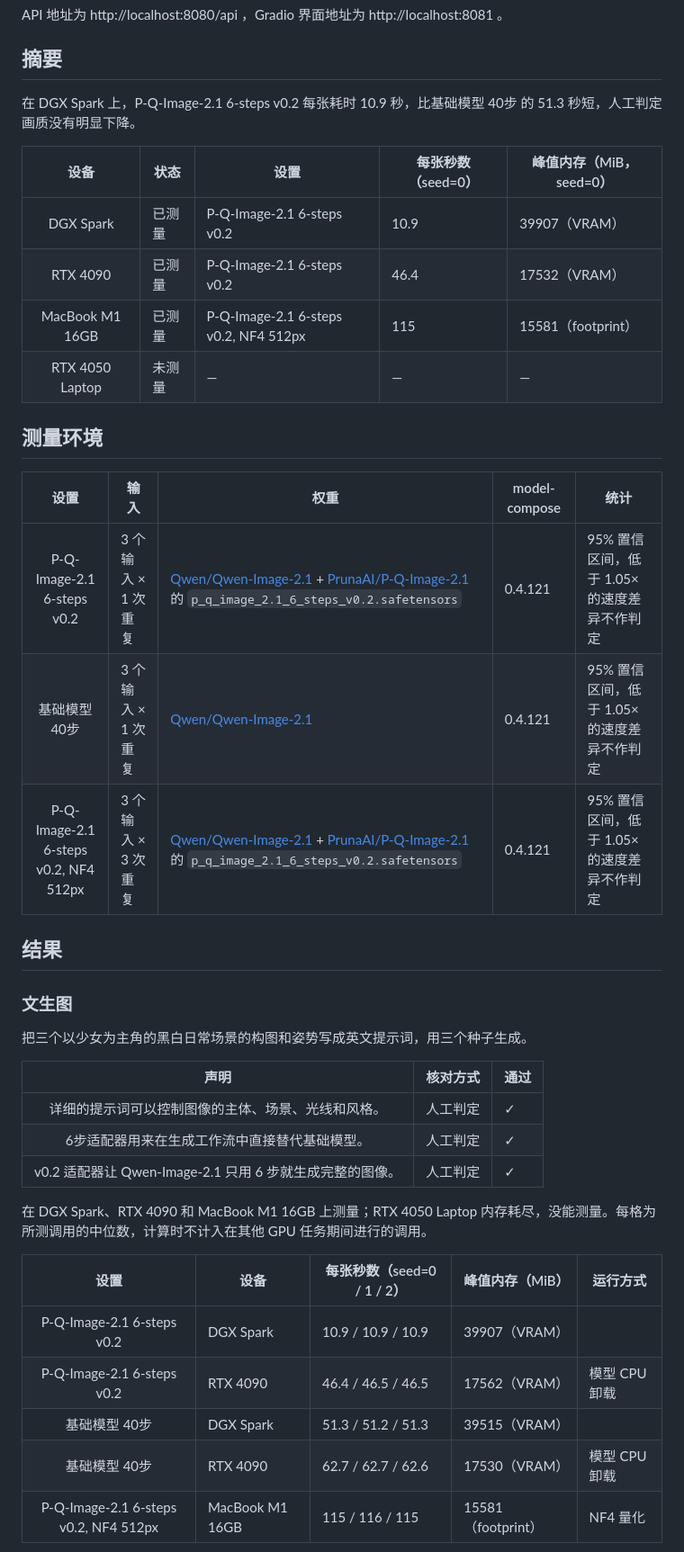
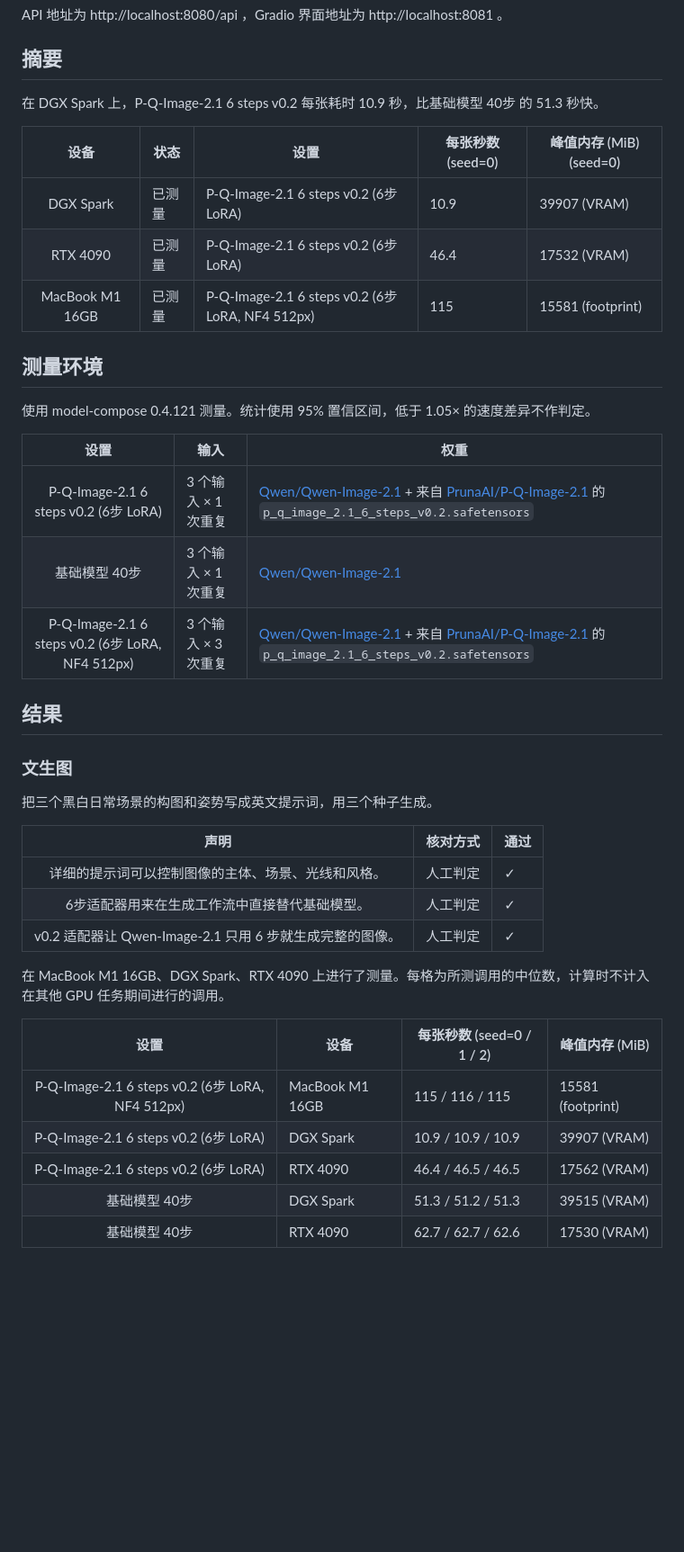
Before and after one commit to MindrLabs/image-generation-qwen-image-pruna, a Markdown page: README.zh.md, the part around one of its changes. Shown at 90% size. Drawn GitHub-style; blank space fills up the shorter version.

```diff
--- a/README.zh.md
+++ b/README.zh.md
@@ -39,28 +39,29 @@ API 地址为 http://localhost:8080/api ，Gradio 界面地址为 http://localho
 
 ## 摘要
 
-在 DGX Spark 上，P-Q-Image-2.1 6-steps v0.2 每张耗时 10.9 秒，比基础模型 40步 的 51.3 秒短，人工判定画质没有明显下降。
+在 DGX Spark 上，P-Q-Image-2.1 6 steps v0.2 每张耗时 10.9 秒，比基础模型 40步 的 51.3 秒快。
 
-| 设备 | 状态 | 设置 | 每张秒数（seed=0） | 峰值内存（MiB，seed=0） |
+| 设备 | 状态 | 设置 | 每张秒数 (seed=0) | 峰值内存 (MiB) (seed=0) |
 | :---: | --- | --- | --- | --- |
-| DGX Spark | 已测量 | P-Q-Image-2.1 6-steps v0.2 | 10.9 | 39907（VRAM） |
-| RTX 4090 | 已测量 | P-Q-Image-2.1 6-steps v0.2 | 46.4 | 17532（VRAM） |
-| MacBook M1 16GB | 已测量 | P-Q-Image-2.1 6-steps v0.2, NF4 512px | 115 | 15581（footprint） |
-| RTX 4050 Laptop | 未测量 | — | — | — |
+| DGX Spark | 已测量 | P-Q-Image-2.1 6 steps v0.2 (6步 LoRA) | 10.9 | 39907 (VRAM) |
+| RTX 4090 | 已测量 | P-Q-Image-2.1 6 steps v0.2 (6步 LoRA) | 46.4 | 17532 (VRAM) |
+| MacBook M1 16GB | 已测量 | P-Q-Image-2.1 6 steps v0.2 (6步 LoRA, NF4 512px) | 115 | 15581 (footprint) |
 
 ## 测量环境
 
-| 设置 | 输入 | 权重 | model-compose | 统计 |
-| :---: | --- | --- | --- | --- |
-| P-Q-Image-2.1 6-steps v0.2 | 3 个输入 × 1 次重复 | [Qwen/Qwen-Image-2.1](https://huggingface.co/Qwen/Qwen-Image-2.1/tree/d26bb61231c349cf6b7896fa83353113880e1ba3) + [PrunaAI/P-Q-Image-2.1](https://huggingface.co/PrunaAI/P-Q-Image-2.1) 的 `p_q_image_2.1_6_steps_v0.2.safetensors` | 0.4.121 | 95% 置信区间，低于 1.05× 的速度差异不作判定 |
-| 基础模型 40步 | 3 个输入 × 1 次重复 | [Qwen/Qwen-Image-2.1](https://huggingface.co/Qwen/Qwen-Image-2.1/tree/d26bb61231c349cf6b7896fa83353113880e1ba3) | 0.4.121 | 95% 置信区间，低于 1.05× 的速度差异不作判定 |
-| P-Q-Image-2.1 6-steps v0.2, NF4 512px | 3 个输入 × 3 次重复 | [Qwen/Qwen-Image-2.1](https://huggingface.co/Qwen/Qwen-Image-2.1/tree/d26bb61231c349cf6b7896fa83353113880e1ba3) + [PrunaAI/P-Q-Image-2.1](https://huggingface.co/PrunaAI/P-Q-Image-2.1) 的 `p_q_image_2.1_6_steps_v0.2.safetensors` | 0.4.121 | 95% 置信区间，低于 1.05× 的速度差异不作判定 |
+使用 model-compose 0.4.121 测量。统计使用 95% 置信区间，低于 1.05× 的速度差异不作判定。
+
+| 设置 | 输入 | 权重 |
+| :---: | --- | --- |
+| P-Q-Image-2.1 6 steps v0.2 (6步 LoRA) | 3 个输入 × 1 次重复 | [Qwen/Qwen-Image-2.1](https://huggingface.co/Qwen/Qwen-Image-2.1/tree/d26bb61231c349cf6b7896fa83353113880e1ba3) + 来自 [PrunaAI/P-Q-Image-2.1](https://huggingface.co/PrunaAI/P-Q-Image-2.1) 的 `p_q_image_2.1_6_steps_v0.2.safetensors` |
+| 基础模型 40步 | 3 个输入 × 1 次重复 | [Qwen/Qwen-Image-2.1](https://huggingface.co/Qwen/Qwen-Image-2.1/tree/d26bb61231c349cf6b7896fa83353113880e1ba3) |
+| P-Q-Image-2.1 6 steps v0.2 (6步 LoRA, NF4 512px) | 3 个输入 × 3 次重复 | [Qwen/Qwen-Image-2.1](https://huggingface.co/Qwen/Qwen-Image-2.1/tree/d26bb61231c349cf6b7896fa83353113880e1ba3) + 来自 [PrunaAI/P-Q-Image-2.1](https://huggingface.co/PrunaAI/P-Q-Image-2.1) 的 `p_q_image_2.1_6_steps_v0.2.safetensors` |
 
 ## 结果
 
 ### 文生图
 
-把三个以少女为主角的黑白日常场景的构图和姿势写成英文提示词，用三个种子生成。
+把三个黑白日常场景的构图和姿势写成英文提示词，用三个种子生成。
 
 | 声明 | 核对方式 | 通过 |
 | :---: | --- | --- |
@@ -68,13 +69,13 @@ API 地址为 http://localhost:8080/api ，Gradio 界面地址为 http://localho
 | 6步适配器用来在生成工作流中直接替代基础模型。 | 人工判定 | ✓ |
 | v0.2 适配器让 Qwen-Image-2.1 只用 6 步就生成完整的图像。 | 人工判定 | ✓ |
 
-在 DGX Spark、RTX 4090 和 MacBook M1 16GB 上测量；RTX 4050 Laptop 内存耗尽，没能测量。每格为所测调用的中位数，计算时不计入在其他 GPU 任务期间进行的调用。
+在 MacBook M1 16GB、DGX Spark、RTX 4090 上进行了测量。每格为所测调用的中位数，计算时不计入在其他 GPU 任务期间进行的调用。
 
-| 设置 | 设备 | 每张秒数（seed=0 / 1 / 2） | 峰值内存（MiB） | 运行方式 |
-| :---: | --- | --- | --- | --- |
-| P-Q-Image-2.1 6-steps v0.2 | DGX Spark | 10.9 / 10.9 / 10.9 | 39907（VRAM） |  |
-| P-Q-Image-2.1 6-steps v0.2 | RTX 4090 | 46.4 / 46.5 / 46.5 | 17562（VRAM） | 模型 CPU 卸载 |
-| 基础模型 40步 | DGX Spark | 51.3 / 51.2 / 51.3 | 39515（VRAM） |  |
-| 基础模型 40步 | RTX 4090 | 62.7 / 62.7 / 62.6 | 17530（VRAM） | 模型 CPU 卸载 |
-| P-Q-Image-2.1 6-steps v0.2, NF4 512px | MacBook M1 16GB | 115 / 116 / 115 | 15581（footprint） | NF4 量化 |
+| 设置 | 设备 | 每张秒数 (seed=0 / 1 / 2) | 峰值内存 (MiB) |
+| :---: | --- | --- | --- |
+| P-Q-Image-2.1 6 steps v0.2 (6步 LoRA, NF4 512px) | MacBook M1 16GB | 115 / 116 / 115 | 15581 (footprint) |
+| P-Q-Image-2.1 6 steps v0.2 (6步 LoRA) | DGX Spark | 10.9 / 10.9 / 10.9 | 39907 (VRAM) |
+| P-Q-Image-2.1 6 steps v0.2 (6步 LoRA) | RTX 4090 | 46.4 / 46.5 / 46.5 | 17562 (VRAM) |
+| 基础模型 40步 | DGX Spark | 51.3 / 51.2 / 51.3 | 39515 (VRAM) |
+| 基础模型 40步 | RTX 4090 | 62.7 / 62.7 / 62.6 | 17530 (VRAM) |
 
```
Also changed, not shown: other parts of README.zh.md (+28 -27 lines), README.ko.md (+49 -47 lines), README.md (+50 -48 lines), docs/images/fast-text-to-image-bollard-night.jpg (added), docs/images/fast-text-to-image-cat-window.jpg (added), docs/images/fast-text-to-image-swing-teddy.jpg (added), docs/images/text-to-image-bollard-night.jpg (deleted), docs/images/text-to-image-cat-window.jpg (deleted), docs/images/text-to-image-swing-teddy.jpg (deleted).
